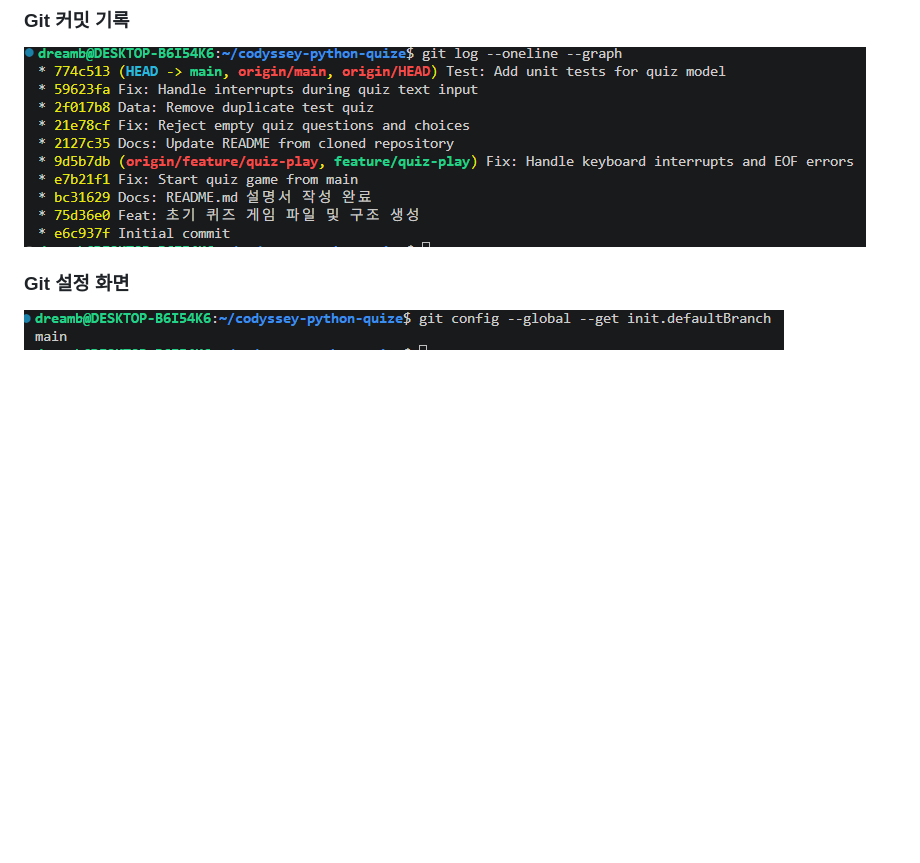
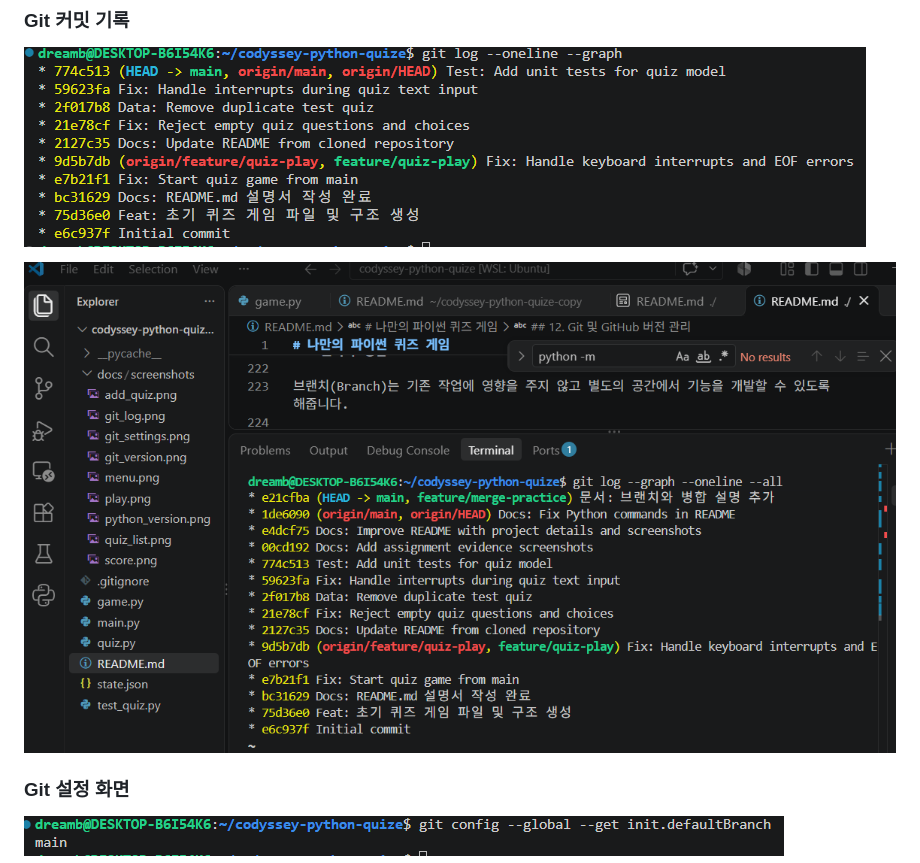
Before and after one commit to dreamb-lab/codyssey-python-quize, a Markdown page: README.md, the part around the change. GitHub-like rendering; pictures changed too: docs/screenshots/git_branch_merge.png (added); blank space fills up the shorter version.

Commit message:
문서: 브랜치 병합 증거 추가

```diff
--- a/README.md
+++ b/README.md
@@ -233,6 +233,8 @@ git log --oneline
 
 ![Git 커밋 기록](docs/screenshots/git_log.png)
 
+![브랜치 생성 및 병합 기록](docs/screenshots/git_branch_merge.png)
+
 ### Git 설정 화면
 
 ![Git 설정](docs/screenshots/git_settings.png)
```
